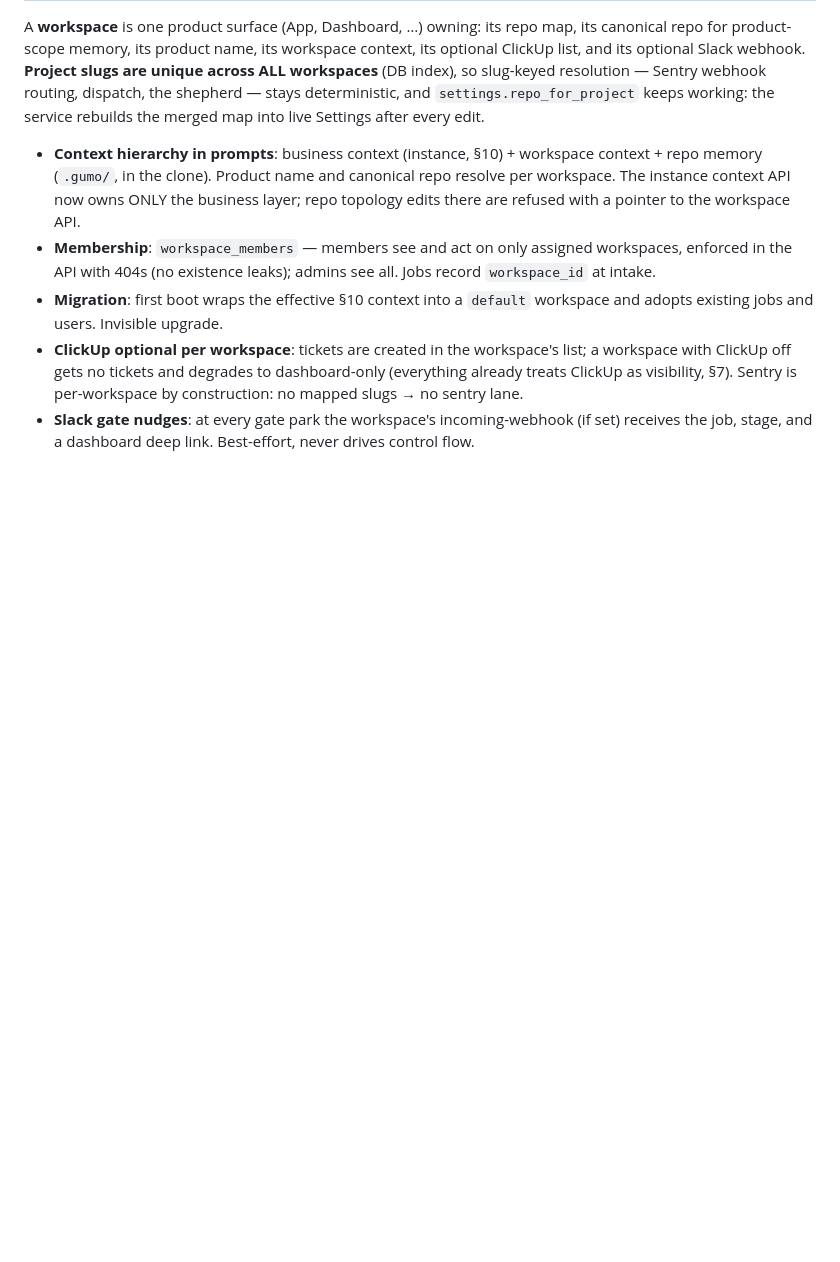
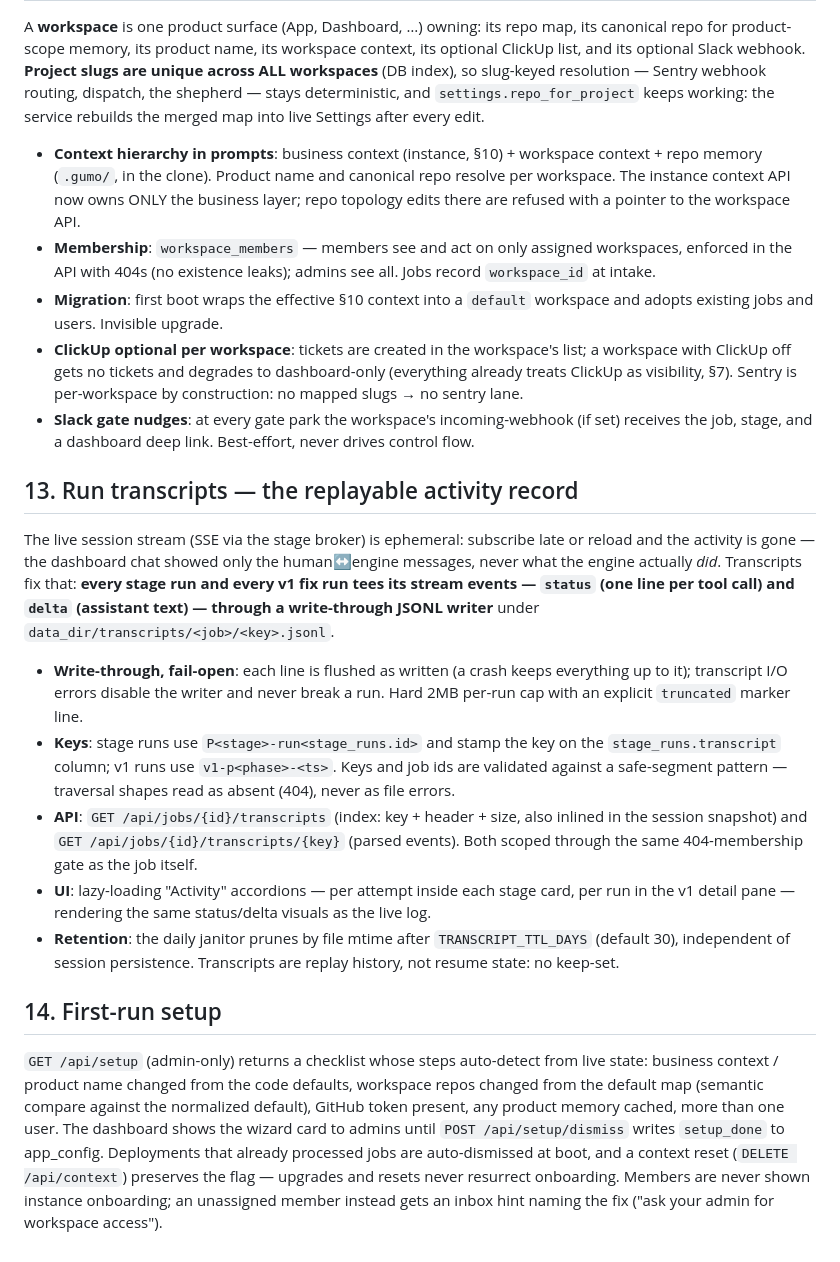
Before and after one commit to manrock007/gumo_brain, a Markdown page: docs/ENGINE.md, the part around the change. GitHub-like rendering; blank space fills up the shorter version.

```diff
--- a/docs/ENGINE.md
+++ b/docs/ENGINE.md
@@ -498,3 +498,45 @@ service rebuilds the merged map into live Settings after every edit.
 - **Slack gate nudges**: at every gate park the workspace's incoming-webhook
   (if set) receives the job, stage, and a dashboard deep link. Best-effort,
   never drives control flow.
+
+## 13. Run transcripts — the replayable activity record
+
+The live session stream (SSE via the stage broker) is ephemeral: subscribe
+late or reload and the activity is gone — the dashboard chat showed only the
+human↔engine messages, never what the engine actually *did*. Transcripts fix
+that: **every stage run and every v1 fix run tees its stream events —
+`status` (one line per tool call) and `delta` (assistant text) — through a
+write-through JSONL writer** under `data_dir/transcripts/<job>/<key>.jsonl`.
+
+- **Write-through, fail-open**: each line is flushed as written (a crash
+  keeps everything up to it); transcript I/O errors disable the writer and
+  never break a run. Hard 2MB per-run cap with an explicit `truncated`
+  marker line.
+- **Keys**: stage runs use `P<stage>-run<stage_runs.id>` and stamp the key on
+  the `stage_runs.transcript` column; v1 runs use `v1-p<phase>-<ts>`.
+  Keys and job ids are validated against a safe-segment pattern — traversal
+  shapes read as absent (404), never as file errors.
+- **API**: `GET /api/jobs/{id}/transcripts` (index: key + header + size, also
+  inlined in the session snapshot) and `GET /api/jobs/{id}/transcripts/{key}`
+  (parsed events). Both scoped through the same 404-membership gate as the
+  job itself.
+- **UI**: lazy-loading "Activity" accordions — per attempt inside each stage
+  card, per run in the v1 detail pane — rendering the same status/delta
+  visuals as the live log.
+- **Retention**: the daily janitor prunes by file mtime after
+  `TRANSCRIPT_TTL_DAYS` (default 30), independent of session persistence.
+  Transcripts are replay history, not resume state: no keep-set.
+
+## 14. First-run setup
+
+`GET /api/setup` (admin-only) returns a checklist whose steps auto-detect
+from live state: business context / product name changed from the code
+defaults, workspace repos changed from the default map (semantic compare
+against the normalized default), GitHub token present, any product memory
+cached, more than one user. The dashboard shows the wizard card to admins
+until `POST /api/setup/dismiss` writes `setup_done` to app_config.
+Deployments that already processed jobs are auto-dismissed at boot, and a
+context reset (`DELETE /api/context`) preserves the flag — upgrades and
+resets never resurrect onboarding. Members are never shown instance
+onboarding; an unassigned member instead gets an inbox hint naming the
+fix ("ask your admin for workspace access").
```
Also changed, not shown: README.md (+2 -1 lines), docs/OPERATIONS.md (added, +106 -0 lines).
